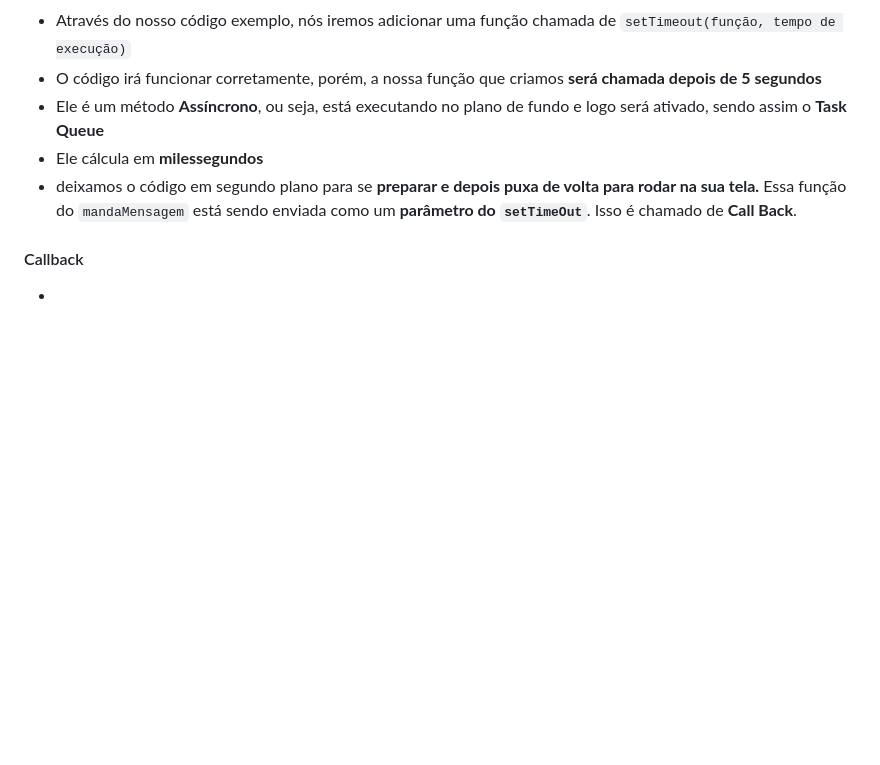
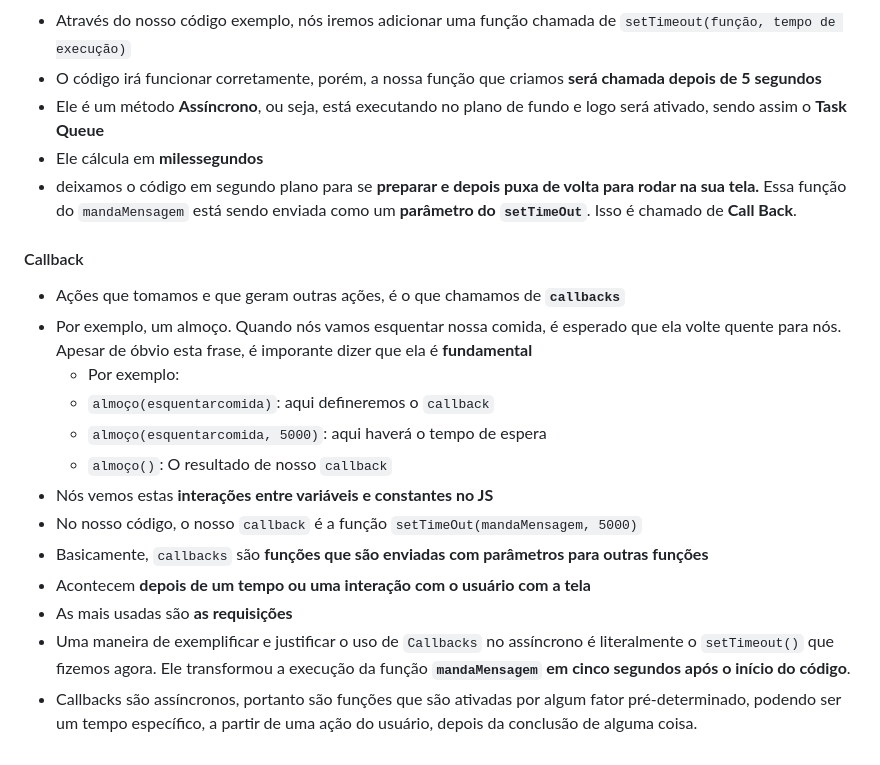
Before and after one commit to Arthur-KF18/JavaScript-Alura, a Markdown page: JS-Tratando-API/Anotações5.md, the part around the change. Rendered like a GitHub page; blank space fills up the shorter version.

Commit message:
adicionando anotações sobre o callback

```diff
--- a/JS-Tratando-API/Anotações5.md
+++ b/JS-Tratando-API/Anotações5.md
@@ -59,4 +59,16 @@
 
 #### Callback
 
--
+- Ações que tomamos e que geram outras ações, é o que chamamos de __`callbacks`__
+- Por exemplo, um almoço. Quando nós vamos esquentar nossa comida, é esperado que ela volte quente para nós. Apesar de óbvio esta frase, é imporante dizer que ela é __fundamental__
+  - Por exemplo:
+  - `almoço(esquentarcomida)`: aqui defineremos o `callback`
+  - `almoço(esquentarcomida, 5000)`: aqui haverá o tempo de espera
+  - `almoço()`: O resultado de nosso `callback`
+- Nós vemos estas __interações entre variáveis e constantes no JS__
+- No nosso código, o nosso `callback` é a função `setTimeOut(mandaMensagem, 5000)`
+- Basicamente, `callbacks` são __funções que são enviadas com parâmetros para outras funções__
+- Acontecem __depois de um tempo ou uma interação com o usuário com a tela__
+- As mais usadas são __as requisições__
+- Uma maneira de exemplificar e justificar o uso de `Callbacks` no assíncrono é literalmente o `setTimeout()` que fizemos agora. Ele transformou a execução da função __`mandaMensagem` em cinco segundos após o início do código__.
+- Callbacks são assíncronos, portanto são funções que são ativadas por algum fator pré-determinado, podendo ser um tempo específico, a partir de uma ação do usuário, depois da conclusão de alguma coisa.
```
